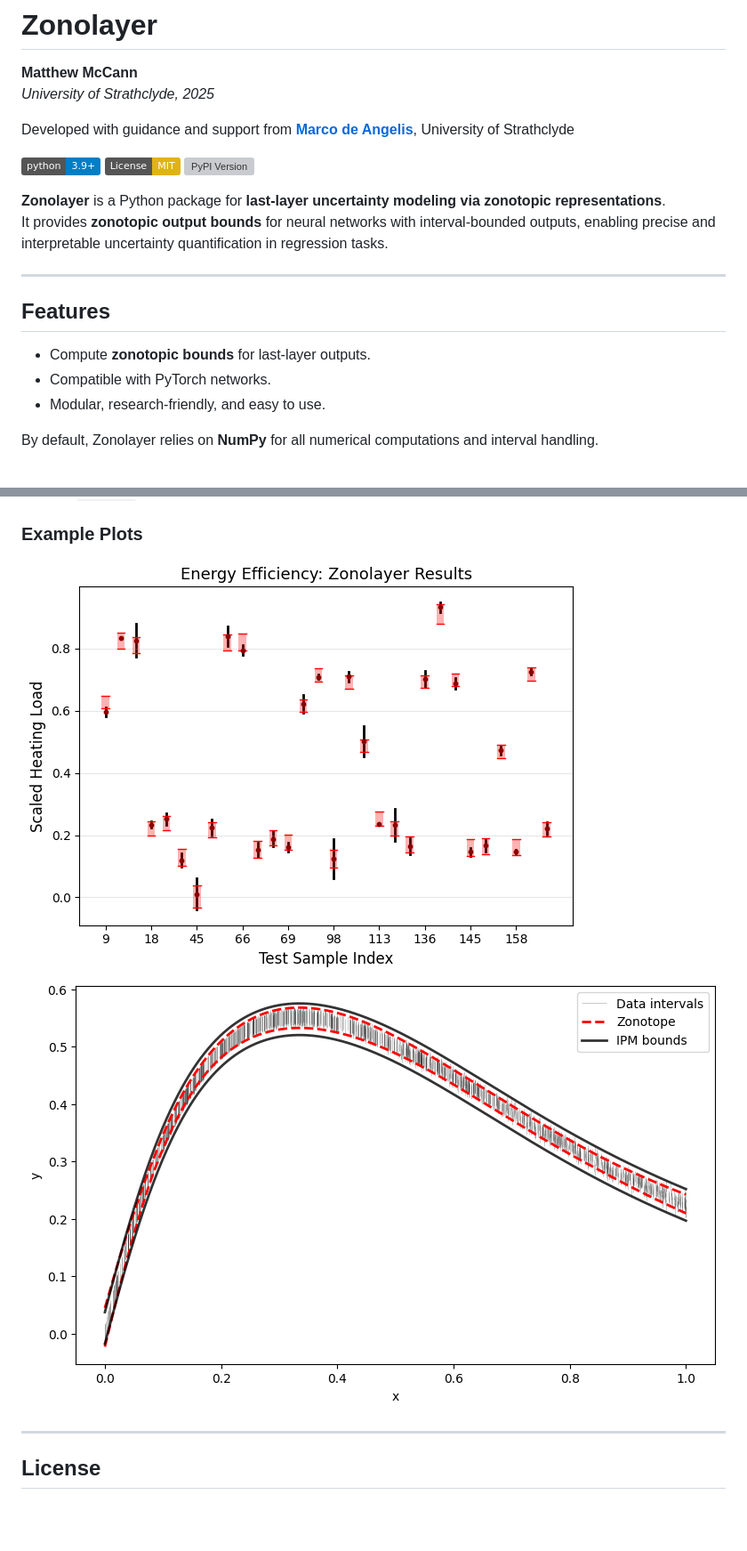
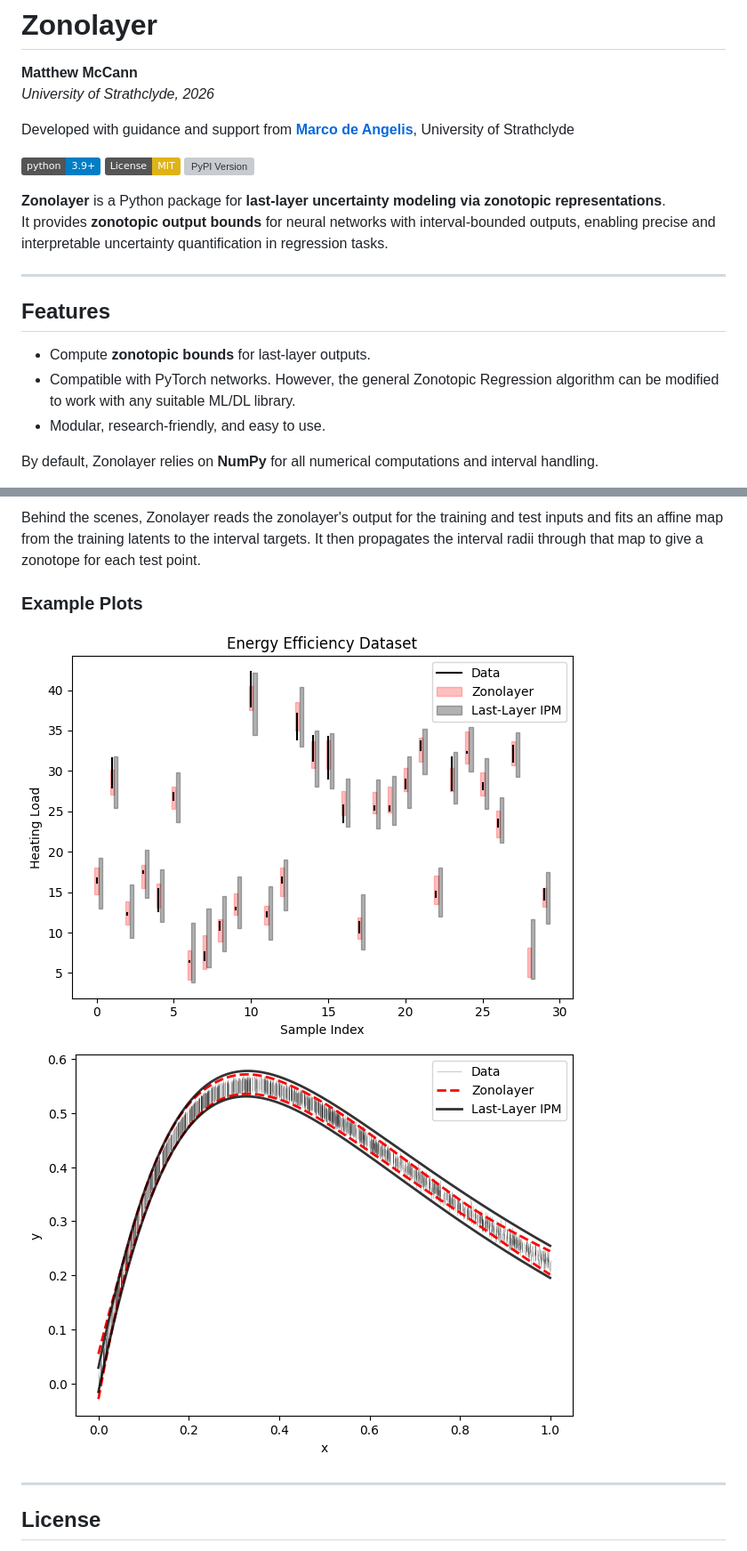
Before and after one commit to MattCodes03/zonolayer, a Markdown page: README.md, 2 parts joined by grey strips. Shown at 89% size. GitHub-like rendering; pictures changed too: examples/UnivariateNonLinear.png, examples/energy_efficiency_zonolayer.png (deleted), examples/energy_zonolayer.png (added); badges without logos; blank space fills up the shorter version; grey boxes are pictures that could not be loaded.

```diff
--- a/README.md
+++ b/README.md
@@ -1,7 +1,7 @@
 # Zonolayer
 
 **Matthew McCann**
-_University of Strathclyde, 2025_
+_University of Strathclyde, 2026_
 
 Developed with guidance and support from **[Marco de Angelis](https://github.com/marcodeangelis)**, University of Strathclyde
 
@@ -17,7 +17,7 @@ It provides **zonotopic output bounds** for neural networks with interval-bounde
 ## Features
 
 - Compute **zonotopic bounds** for last-layer outputs.
-- Compatible with PyTorch networks.
+- Compatible with PyTorch networks. However, the general Zonotopic Regression algorithm can be modified to work with any suitable ML/DL library.
 - Modular, research-friendly, and easy to use.
 
 By default, Zonolayer relies on **NumPy** for all numerical computations and interval handling.
@@ -43,5 +125,7 @@ See the `examples` directory for working examples with different types of neural
+Behind the scenes, Zonolayer reads the zonolayer's output for the training and test inputs and fits an affine map from the training latents to the interval targets. It then propagates the interval radii through that map to give a zonotope for each test point.
+
 ### Example Plots
-![Zonotopic bounds](examples/energy_efficiency_zonolayer.png)
+![Zonotopic bounds](examples/energy_zonolayer.png)
 ![Zonotopic bounds 2](examples/UnivariateNonLinear.png)
 
 ---
```
Also changed, not shown: other parts of README.md (+82 -0 lines), 9 other files.
